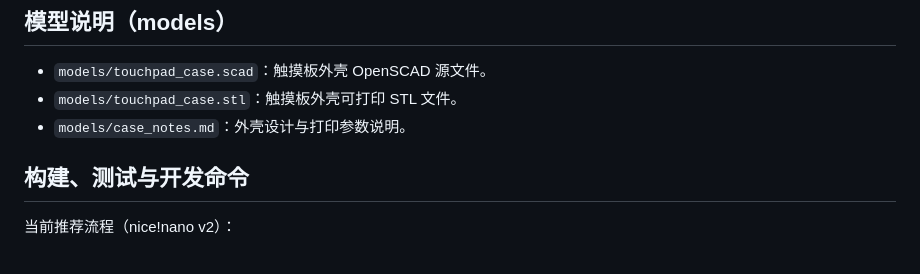
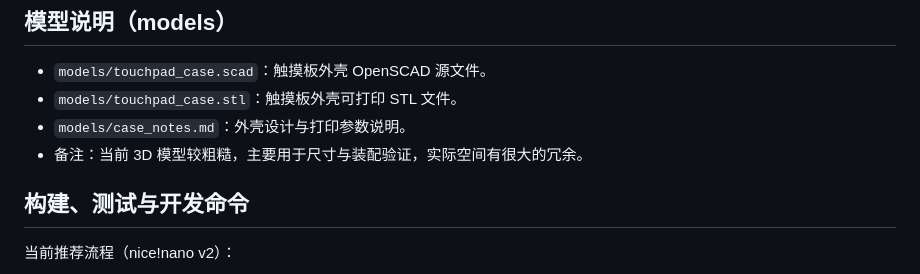
Before and after one commit to liudequ/TouchPad, a Markdown page: README.md, the part around the change. Drawn GitHub-style.

```diff
--- a/README.md
+++ b/README.md
@@ -33,6 +33,7 @@
 - `models/touchpad_case.scad`：触摸板外壳 OpenSCAD 源文件。
 - `models/touchpad_case.stl`：触摸板外壳可打印 STL 文件。
 - `models/case_notes.md`：外壳设计与打印参数说明。
+- 备注：当前 3D 模型较粗糙，主要用于尺寸与装配验证，实际空间有很大的冗余。
 
 ## 构建、测试与开发命令
 当前推荐流程（nice!nano v2）：
```
Also changed, not shown: AGENTS.md (+1 -0 lines).
